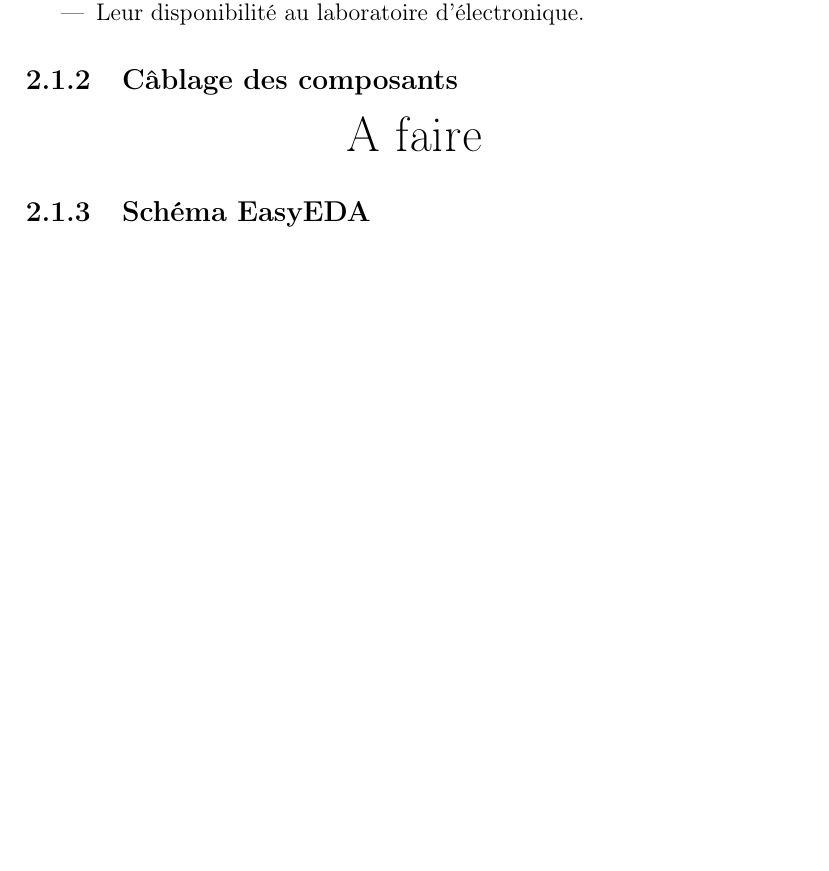
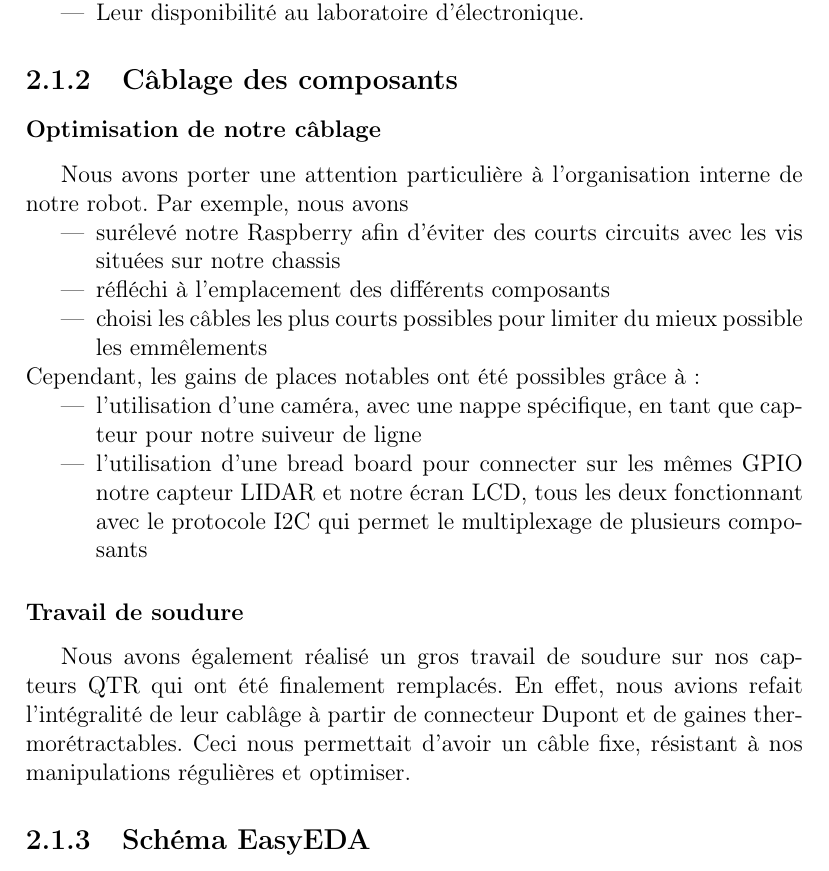
Before and after one commit to AlixANNERAUD/Robot_Mouche, a LaTeX document (report/report.tex, which reads report/conception/electronique.tex): part of page 6 of 17 before the commit and part of page 6 of 18 after it, cut so that both start at the same text, the shorter picture padded with empty space. Compiled offline with pdfLaTeX.

Commit message:
Texte sur le câblage

```diff
--- a/report/conception/electronique.tex
+++ b/report/conception/electronique.tex
@@ -30,8 +30,21 @@ Ces composants on été choisis en fonction de plusieurs critères :
 
 \subsection{Câblage des composants}
 
-\todo
+\subsubsection*{Optimisation de notre câblage}
+Nous avons porter une attention particulière à l'organisation interne de notre robot. Par exemple, nous avons
+\begin{itemize}
+    \item surélevé notre Raspberry afin d'éviter des courts circuits avec les vis situées sur notre chassis
+    \item réfléchi à l'emplacement des différents composants
+    \item choisi les câbles les plus courts possibles pour limiter du mieux possible les emmêlements
+\end{itemize}
+Cependant, les gains de places notables ont été possibles grâce à :
+\begin{itemize}
+    \item l'utilisation d'une caméra, avec une nappe spécifique, en tant que capteur pour notre suiveur de ligne
+    \item l'utilisation d'une bread board pour connecter sur les mêmes GPIO notre capteur LIDAR et notre écran LCD, tous les deux fonctionnant avec le protocole I2C qui permet le multiplexage de plusieurs composants
+\end{itemize}
 
+\subsubsection*{Travail de soudure}
+Nous avons également réalisé un gros travail de soudure sur nos capteurs QTR qui ont été finalement remplacés. En effet, nous avions refait l'intégralité de leur cablâge à partir de connecteur Dupont et de gaines thermorétractables. Ceci nous permettait d'avoir un câble fixe, résistant à nos manipulations régulières et optimiser.
 \subsection{Schéma EasyEDA}
 
 \todo
```
